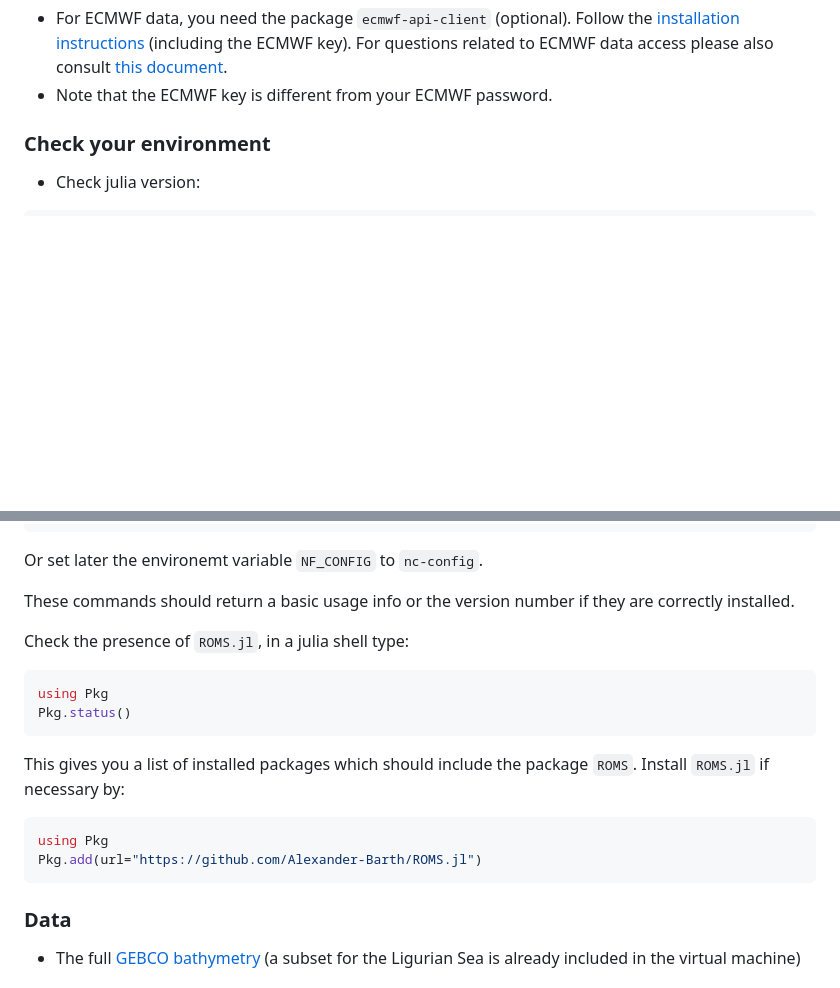
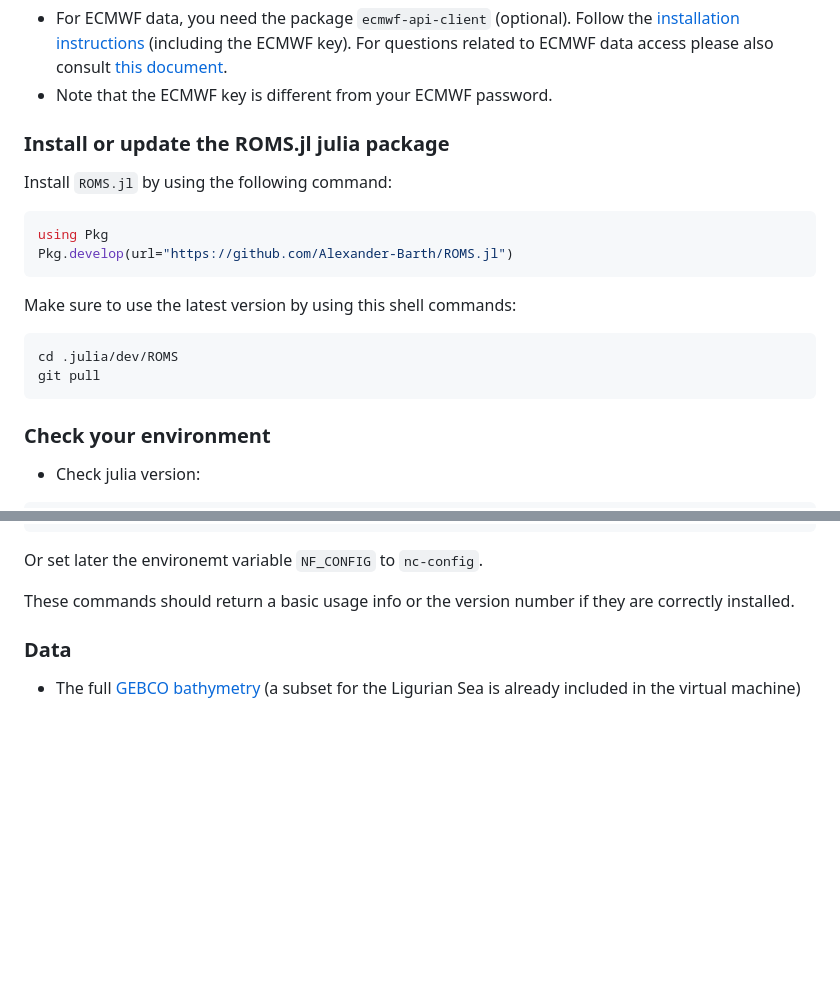
Before and after one commit to Alexander-Barth/ROMS.jl, a Markdown page: docs/src/index.md, 2 parts joined by grey strips. GitHub-like rendering; blank space fills up the shorter version.

````diff
--- a/docs/src/index.md
+++ b/docs/src/index.md
@@ -168,6 +168,23 @@ sudo apt install gfortran make perl netcdf-bin libnetcdff-dev libopenmpi-dev ope
 * For ECMWF data, you need the package `ecmwf-api-client` (optional). Follow the [installation instructions](https://confluence.ecmwf.int/display/WEBAPI/Access+ECMWF+Public+Datasets) (including the ECMWF key). For questions related to ECMWF data access please also consult [this document](https://www.ecmwf.int/en/forecasts/access-forecasts/ecmwf-web-api).
 * Note that the ECMWF key is different from your ECMWF password.
 
+
+### Install or update the ROMS.jl julia package
+
+Install `ROMS.jl` by using the following command:
+
+```julia
+using Pkg
+Pkg.develop(url="https://github.com/Alexander-Barth/ROMS.jl")
+```
+
+Make sure to use the latest version by using this shell commands:
+
+```bash
+cd .julia/dev/ROMS
+git pull
+```
+
 ### Check your environment
 
 * Check julia version:
@@ -207,20 +224,6 @@ Or set later the environemt variable `NF_CONFIG` to `nc-config`.
 
 These commands should return a basic usage info or the version number if they are correctly installed.
 
-
-Check the presence of `ROMS.jl`, in a julia shell type:
-
-```julia
-using Pkg
-Pkg.status()
-```
-This gives you a list of installed packages which should include the package `ROMS`.
-Install `ROMS.jl` if necessary by:
-
-```julia
-using Pkg
-Pkg.add(url="https://github.com/Alexander-Barth/ROMS.jl")
-```
 
 ### Data
 
````
